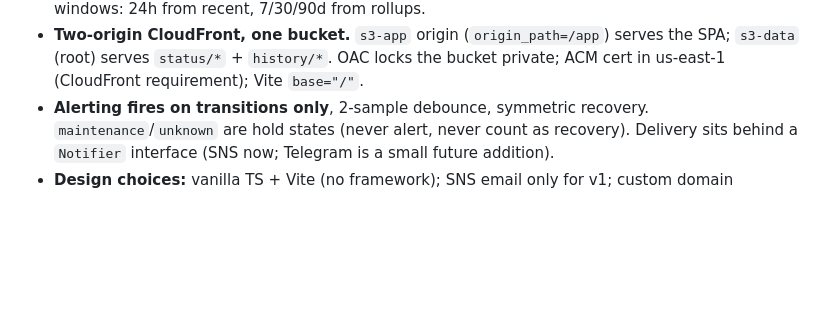
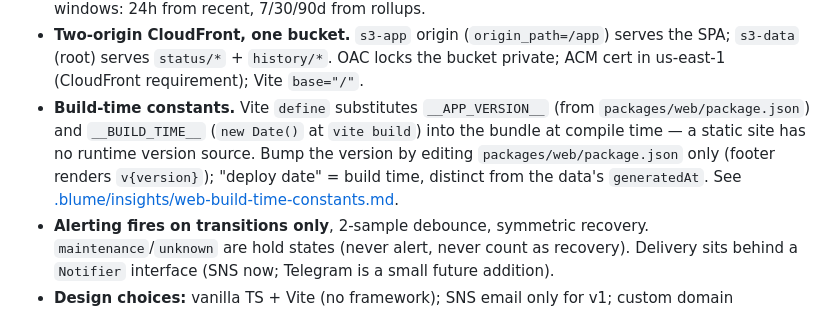
Before and after one commit to vscarpenter/Barometer, a Markdown page: CLAUDE.md, the part around the change. Rendered like a GitHub page; blank space fills up the shorter version.

```diff
--- a/CLAUDE.md
+++ b/CLAUDE.md
@@ -95,6 +95,11 @@ Config lives in `infra/terraform.tfvars` (gitignored values: zone id, alert emai
 - **Two-origin CloudFront, one bucket.** `s3-app` origin (`origin_path=/app`) serves the SPA;
   `s3-data` (root) serves `status/*` + `history/*`. OAC locks the bucket private; ACM cert in
   us-east-1 (CloudFront requirement); Vite `base="/"`.
+- **Build-time constants.** Vite `define` substitutes `__APP_VERSION__` (from
+  `packages/web/package.json`) and `__BUILD_TIME__` (`new Date()` at `vite build`) into the
+  bundle at compile time — a static site has no runtime version source. Bump the version by
+  editing `packages/web/package.json` only (footer renders `v{version}`); "deploy date" = build
+  time, distinct from the data's `generatedAt`. See [.blume/insights/web-build-time-constants.md](.blume/insights/web-build-time-constants.md).
 - **Alerting fires on transitions only**, 2-sample debounce, symmetric recovery. `maintenance`/`unknown`
   are hold states (never alert, never count as recovery). Delivery sits behind a `Notifier` interface
   (SNS now; Telegram is a small future addition).
```
Also changed, not shown: .blume/insights/web-build-time-constants.md (added, +44 -0 lines).
